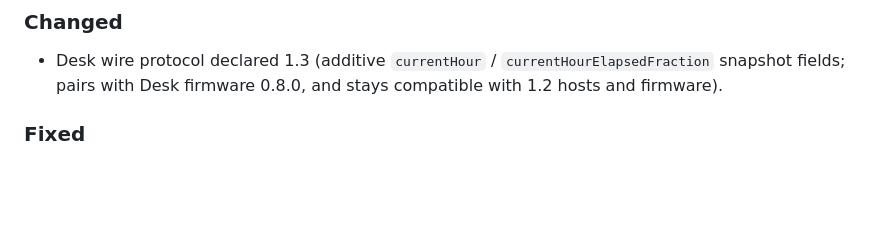
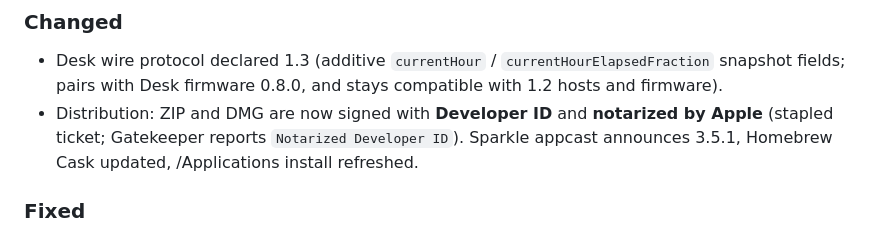
Before and after one commit to luisroquette/notchagent, a Markdown page: CHANGELOG.md, the part around the change. Drawn GitHub-style; blank space fills up the shorter version.

```diff
--- a/CHANGELOG.md
+++ b/CHANGELOG.md
@@ -11,6 +11,10 @@ version — and the bundle version tracks the build number again.
 - Desk wire protocol declared 1.3 (additive `currentHour` /
   `currentHourElapsedFraction` snapshot fields; pairs with Desk firmware
   0.8.0, and stays compatible with 1.2 hosts and firmware).
+- Distribution: ZIP and DMG are now signed with **Developer ID** and
+  **notarized by Apple** (stapled ticket; Gatekeeper reports
+  `Notarized Developer ID`). Sparkle appcast announces 3.5.1, Homebrew
+  Cask updated, /Applications install refreshed.
 
 ### Fixed
 
```
Also changed, not shown: README.md (+3 -3 lines).
